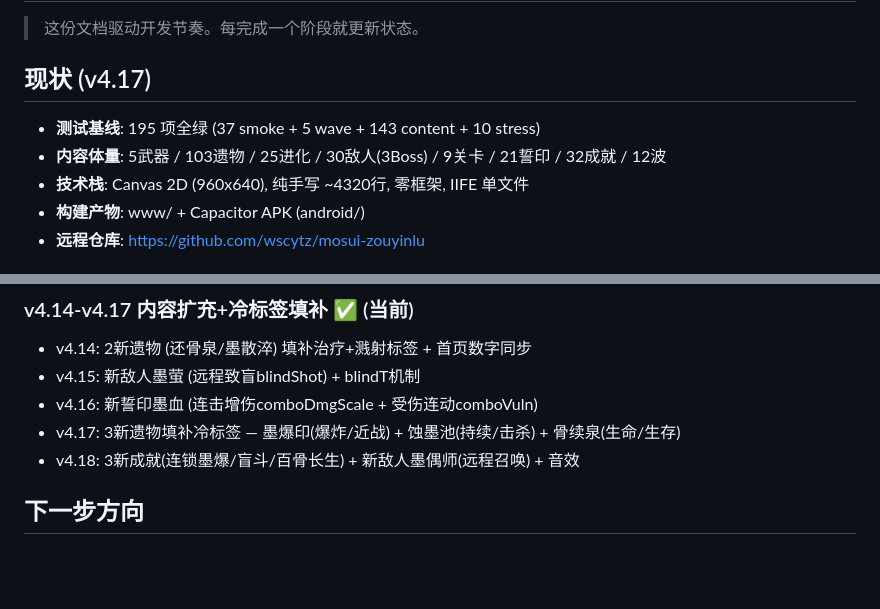
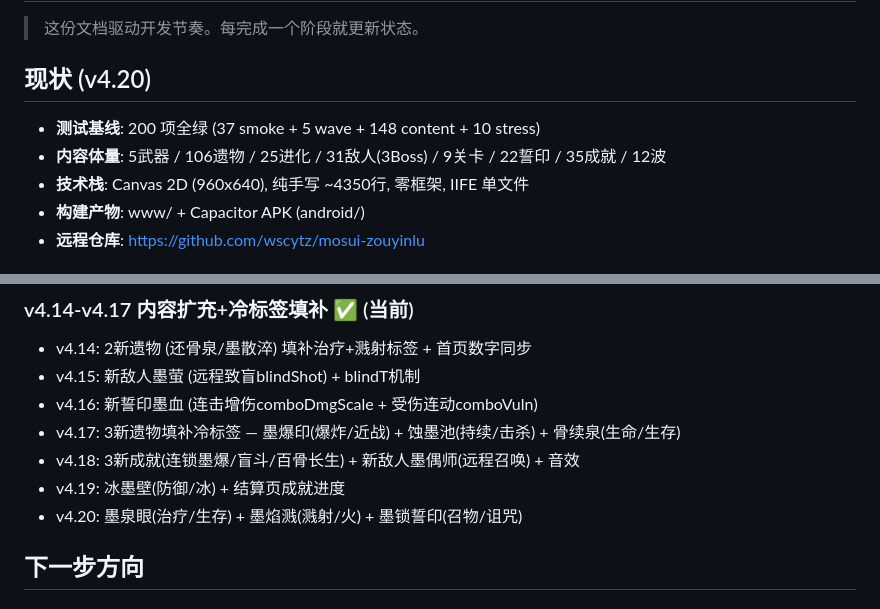
Before and after one commit to wscytz/mosui-zouyinlu, a Markdown page: ROADMAP.md, 2 parts joined by grey strips. Rendered like a GitHub page; blank space fills up the shorter version.

Commit message:
docs: ROADMAP同步至v4.20 — 200测试/106遗物/31敌人/22誓印

```diff
--- a/ROADMAP.md
+++ b/ROADMAP.md
@@ -2,11 +2,11 @@
 
 > 这份文档驱动开发节奏。每完成一个阶段就更新状态。
 
-## 现状 (v4.17)
+## 现状 (v4.20)
 
-- **测试基线**: 195 项全绿 (37 smoke + 5 wave + 143 content + 10 stress)
-- **内容体量**: 5武器 / 103遗物 / 25进化 / 30敌人(3Boss) / 9关卡 / 21誓印 / 32成就 / 12波
-- **技术栈**: Canvas 2D (960x640), 纯手写 ~4320行, 零框架, IIFE 单文件
+- **测试基线**: 200 项全绿 (37 smoke + 5 wave + 148 content + 10 stress)
+- **内容体量**: 5武器 / 106遗物 / 25进化 / 31敌人(3Boss) / 9关卡 / 22誓印 / 35成就 / 12波
+- **技术栈**: Canvas 2D (960x640), 纯手写 ~4350行, 零框架, IIFE 单文件
 - **构建产物**: www/ + Capacitor APK (android/)
 - **远程仓库**: https://github.com/wscytz/mosui-zouyinlu
 
@@ -63,6 +63,8 @@
 - v4.16: 新誓印墨血 (连击增伤comboDmgScale + 受伤连动comboVuln)
 - v4.17: 3新遗物填补冷标签 — 墨爆印(爆炸/近战) + 蚀墨池(持续/击杀) + 骨续泉(生命/生存)
 - v4.18: 3新成就(连锁墨爆/盲斗/百骨长生) + 新敌人墨偶师(远程召唤) + 音效
+- v4.19: 冰墨壁(防御/冰) + 结算页成就进度
+- v4.20: 墨泉眼(治疗/生存) + 墨焰溅(溅射/火) + 墨锁誓印(召物/诅咒)
 
 ## 下一步方向
 
```
